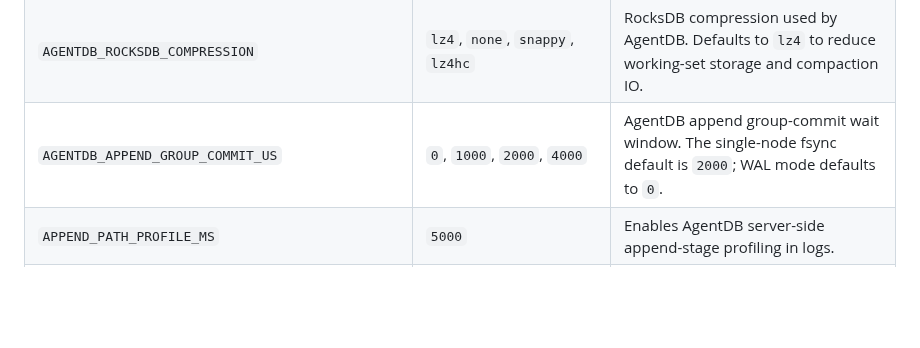
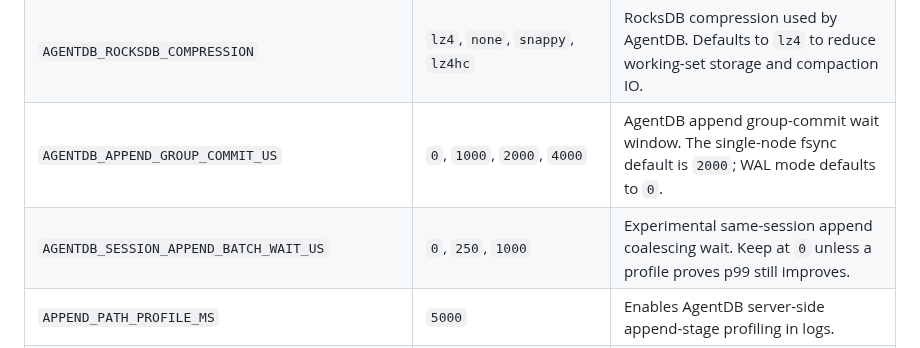
Before and after one commit to shenli/agentdb, a Markdown page: tools/agentdb-bench/README.md, the part around the change. GitHub-like rendering; blank space fills up the shorter version.

```diff
--- a/tools/agentdb-bench/README.md
+++ b/tools/agentdb-bench/README.md
@@ -207,6 +207,7 @@ for all backends.
 | `AGENTDB_PERSISTED_HOT_EVENT_CACHE_PER_SESSION` | `64`, `2048` | AgentDB persisted hot-tail event cache per session. AgentDB wrappers default this to `64` for `working-set-exceeds-cache`. |
 | `AGENTDB_ROCKSDB_COMPRESSION` | `lz4`, `none`, `snappy`, `lz4hc` | RocksDB compression used by AgentDB. Defaults to `lz4` to reduce working-set storage and compaction IO. |
 | `AGENTDB_APPEND_GROUP_COMMIT_US` | `0`, `1000`, `2000`, `4000` | AgentDB append group-commit wait window. The single-node fsync default is `2000`; WAL mode defaults to `0`. |
+| `AGENTDB_SESSION_APPEND_BATCH_WAIT_US` | `0`, `250`, `1000` | Experimental same-session append coalescing wait. Keep at `0` unless a profile proves p99 still improves. |
 | `APPEND_PATH_PROFILE_MS` | `5000` | Enables AgentDB server-side append-stage profiling in logs. |
 | `AGENTDB_API_JSON_PROFILE_MS` | `5000` | Enables AgentDB JSON response serialization profiling in logs. |
 
```
Also changed, not shown: docs/operations/AGENTDB_BENCH.md (+42 -0 lines).
